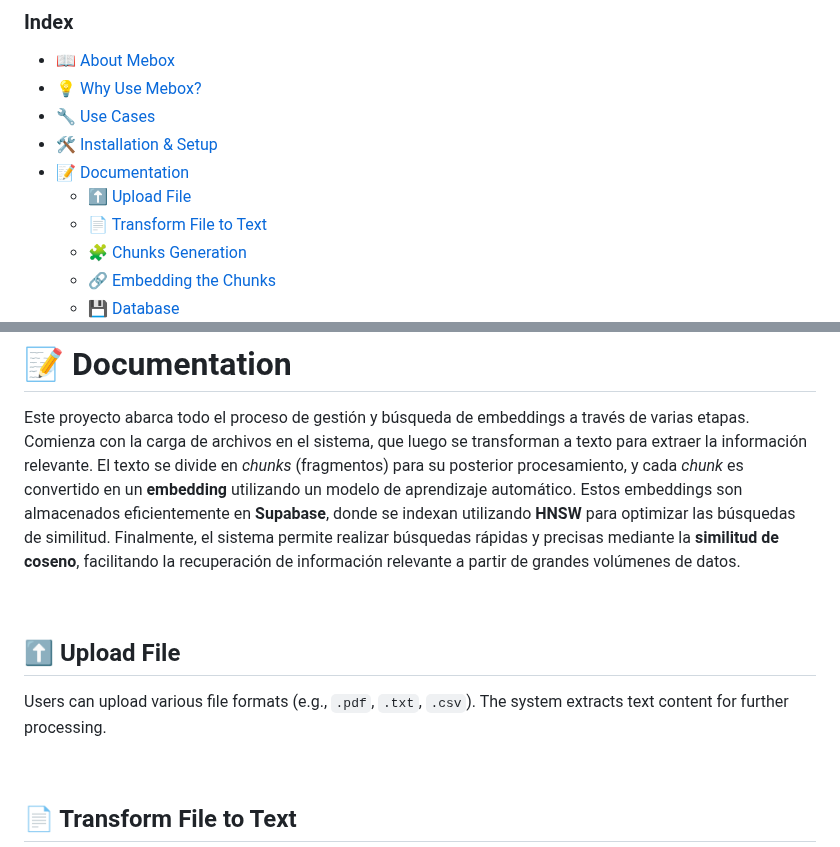
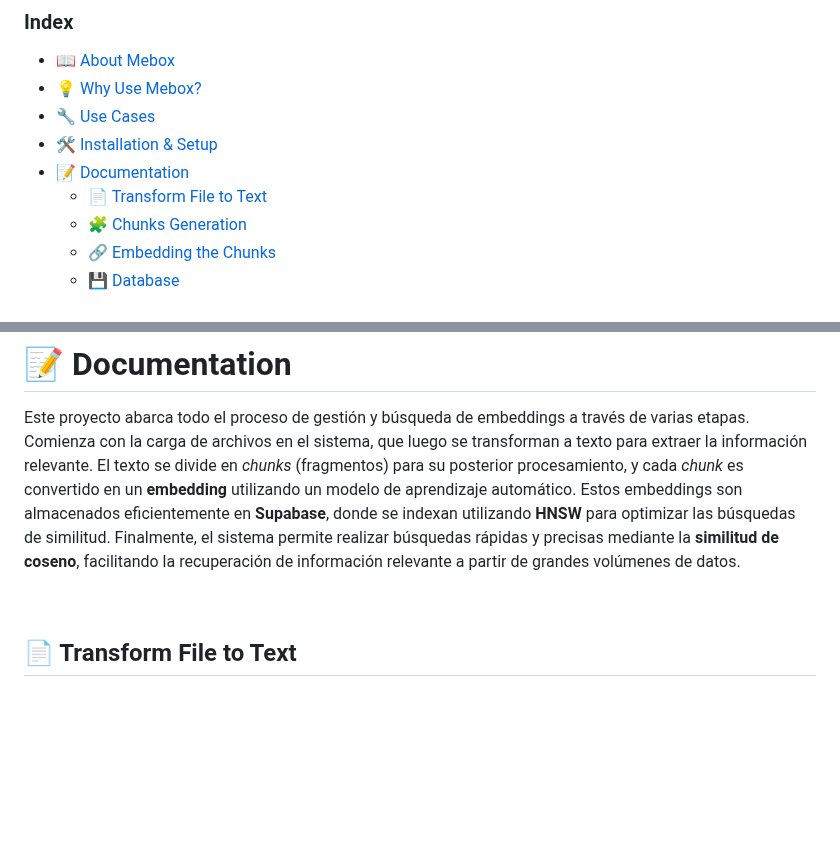
Before and after one commit to christivn/mebase, a Markdown page: README.md, 2 parts joined by grey strips. Drawn GitHub-style; blank space fills up the shorter version.

```diff
--- a/README.md
+++ b/README.md
@@ -34,7 +34,6 @@ Mebox is an open-source alternative to OpenAI's `file_search` tool, designed to
 - [🔧 Use Cases](#-use-cases)
 - [🛠️ Installation & Setup](#%EF%B8%8F-installation--setup)
 - [📝 Documentation](#-documentation)
-  - [⬆️ Upload File](#️-upload-file)
   - [📄 Transform File to Text](#-transform-file-to-text)
   - [🧩 Chunks Generation](#-chunks-generation)
   - [🔗 Embedding the Chunks](#-embedding-the-chunks)
@@ -103,11 +102,6 @@ python main.py
 
 # 📝 Documentation
 Este proyecto abarca todo el proceso de gestión y búsqueda de embeddings a través de varias etapas. Comienza con la carga de archivos en el sistema, que luego se transforman a texto para extraer la información relevante. El texto se divide en *chunks* (fragmentos) para su posterior procesamiento, y cada *chunk* es convertido en un **embedding** utilizando un modelo de aprendizaje automático. Estos embeddings son almacenados eficientemente en **Supabase**, donde se indexan utilizando **HNSW** para optimizar las búsquedas de similitud. Finalmente, el sistema permite realizar búsquedas rápidas y precisas mediante la **similitud de coseno**, facilitando la recuperación de información relevante a partir de grandes volúmenes de datos.
-
-<br>
-
-## ⬆️ Upload File
-Users can upload various file formats (e.g., `.pdf`, `.txt`, `.csv`). The system extracts text content for further processing.
 
 <br>
 
```
